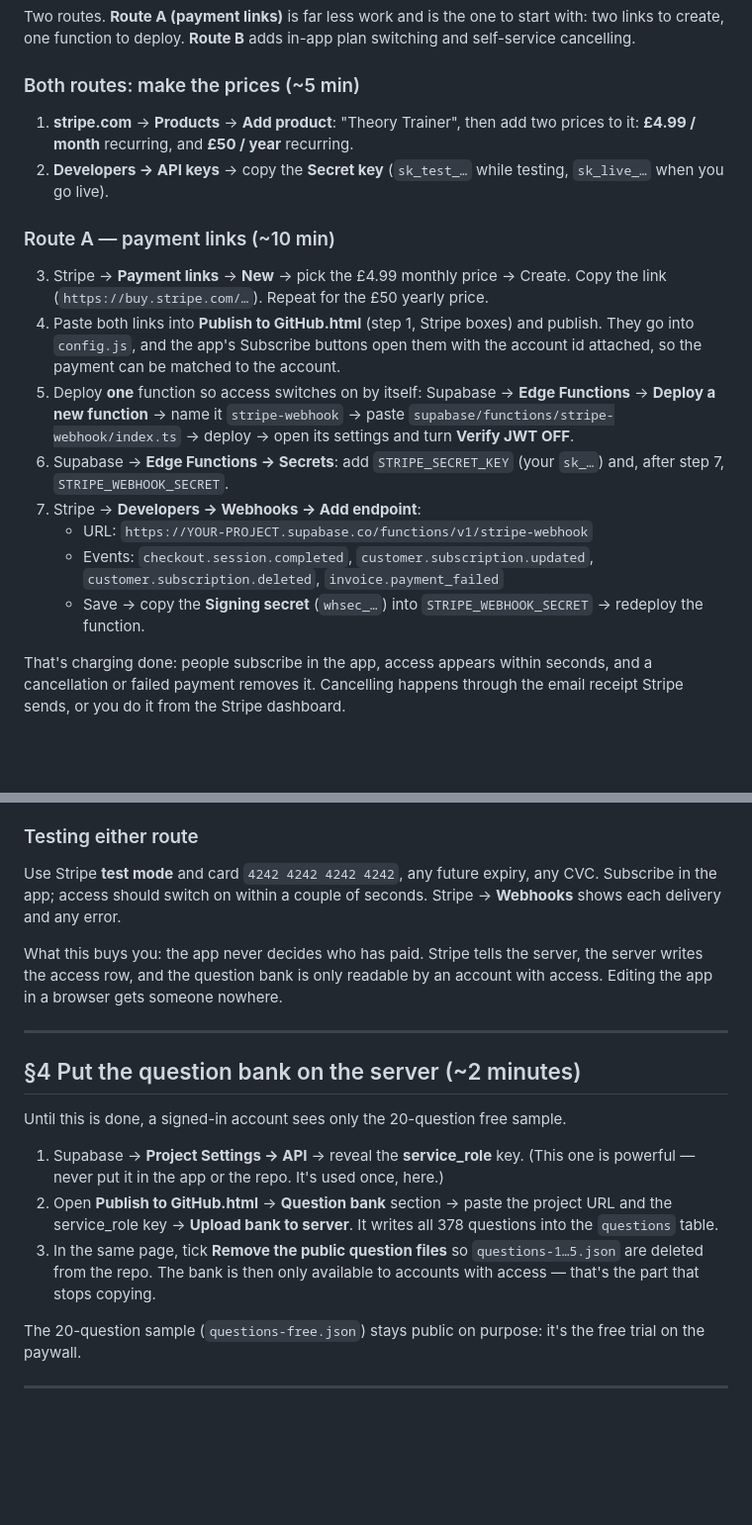
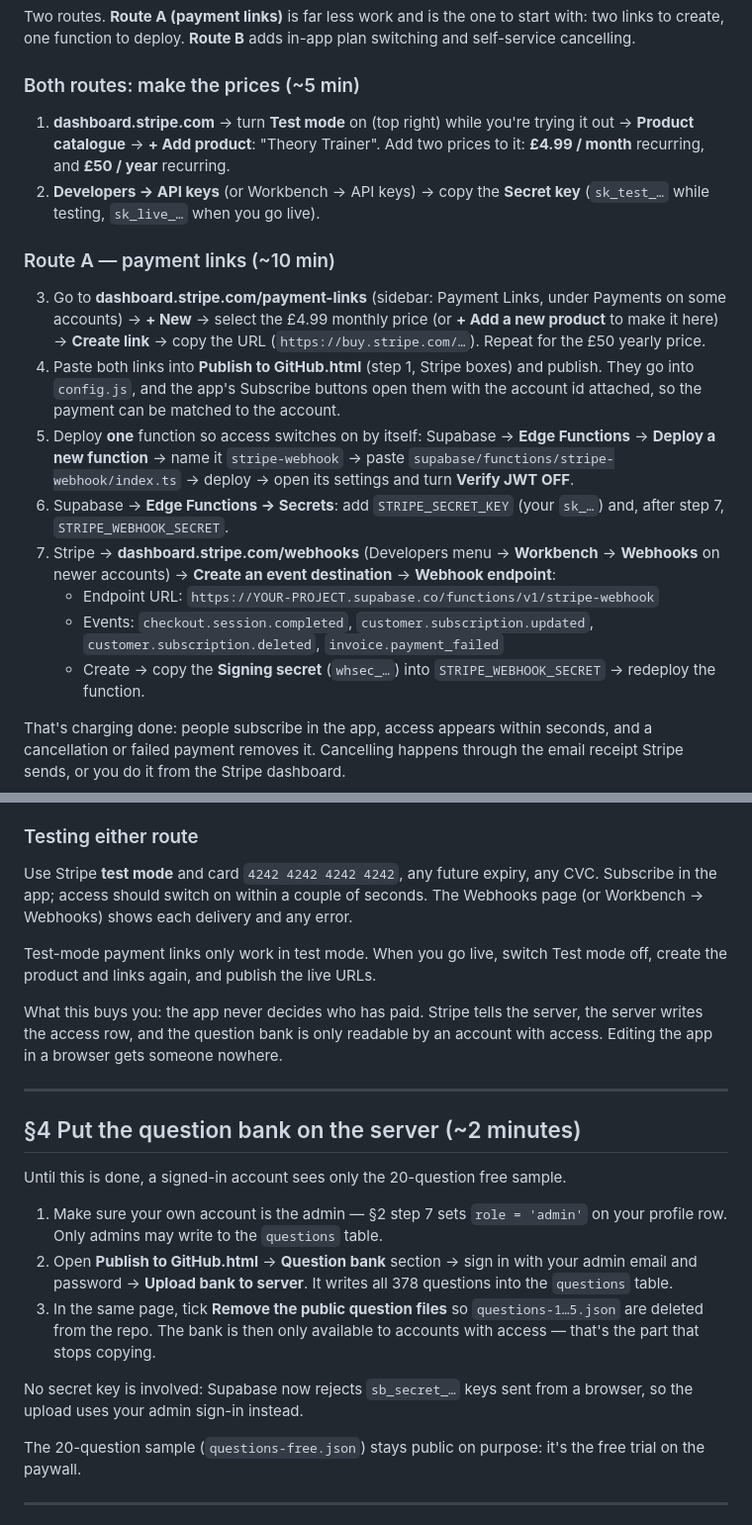
Before and after one commit to dstorey87/Catie-Test, a Markdown page: SETUP.md, 2 parts joined by grey strips. Shown at 99% size. GitHub-like rendering; blank space fills up the shorter version.

Commit message:
Theory Trainer v3 — SETUP.md

```diff
--- a/SETUP.md
+++ b/SETUP.md
@@ -57,14 +60,17 @@ with: two links to create, one function to deploy. **Route B** adds in-app plan
 switching and self-service cancelling.
 
 ### Both routes: make the prices (~5 min)
-1. **stripe.com** → **Products** → **Add product**: "Theory Trainer", then add two
+1. **dashboard.stripe.com** → turn **Test mode** on (top right) while you're trying
+   it out → **Product catalogue** → **+ Add product**: "Theory Trainer". Add two
    prices to it: **£4.99 / month** recurring, and **£50 / year** recurring.
-2. **Developers → API keys** → copy the **Secret key** (`sk_test_…` while testing,
-   `sk_live_…` when you go live).
+2. **Developers → API keys** (or Workbench → API keys) → copy the **Secret key**
+   (`sk_test_…` while testing, `sk_live_…` when you go live).
 
 ### Route A — payment links (~10 min)
-3. Stripe → **Payment links** → **New** → pick the £4.99 monthly price → Create.
-   Copy the link (`https://buy.stripe.com/…`). Repeat for the £50 yearly price.
+3. Go to **dashboard.stripe.com/payment-links** (sidebar: Payment Links, under
+   Payments on some accounts) → **+ New** → select the £4.99 monthly price (or
+   **+ Add a new product** to make it here) → **Create link** → copy the URL
+   (`https://buy.stripe.com/…`). Repeat for the £50 yearly price.
 4. Paste both links into **Publish to GitHub.html** (step 1, Stripe boxes) and
    publish. They go into `config.js`, and the app's Subscribe buttons open them
    with the account id attached, so the payment can be matched to the account.
@@ -74,11 +80,13 @@ switching and self-service cancelling.
    turn **Verify JWT OFF**.
 6. Supabase → **Edge Functions → Secrets**: add `STRIPE_SECRET_KEY` (your `sk_…`)
    and, after step 7, `STRIPE_WEBHOOK_SECRET`.
-7. Stripe → **Developers → Webhooks → Add endpoint**:
-   - URL: `https://YOUR-PROJECT.supabase.co/functions/v1/stripe-webhook`
+7. Stripe → **dashboard.stripe.com/webhooks** (Developers menu → **Workbench** →
+   **Webhooks** on newer accounts) → **Create an event destination** →
+   **Webhook endpoint**:
+   - Endpoint URL: `https://YOUR-PROJECT.supabase.co/functions/v1/stripe-webhook`
    - Events: `checkout.session.completed`, `customer.subscription.updated`,
      `customer.subscription.deleted`, `invoice.payment_failed`
-   - Save → copy the **Signing secret** (`whsec_…`) into `STRIPE_WEBHOOK_SECRET`
+   - Create → copy the **Signing secret** (`whsec_…`) into `STRIPE_WEBHOOK_SECRET`
      → redeploy the function.
 
 That's charging done: people subscribe in the app, access appears within seconds,
@@ -97,8 +105,11 @@ email receipt Stripe sends, or you do it from the Stripe dashboard.
 
 ### Testing either route
 Use Stripe **test mode** and card `4242 4242 4242 4242`, any future expiry, any CVC.
-Subscribe in the app; access should switch on within a couple of seconds. Stripe →
-**Webhooks** shows each delivery and any error.
+Subscribe in the app; access should switch on within a couple of seconds. The
+Webhooks page (or Workbench → Webhooks) shows each delivery and any error.
+
+Test-mode payment links only work in test mode. When you go live, switch Test mode
+off, create the product and links again, and publish the live URLs.
 
 What this buys you: the app never decides who has paid. Stripe tells the server,
 the server writes the access row, and the question bank is only readable by an
@@ -110,14 +121,17 @@ account with access. Editing the app in a browser gets someone nowhere.
 
 Until this is done, a signed-in account sees only the 20-question free sample.
 
-1. Supabase → **Project Settings → API** → reveal the **service_role** key.
-   (This one is powerful — never put it in the app or the repo. It's used once, here.)
-2. Open **Publish to GitHub.html** → **Question bank** section → paste the project
-   URL and the service_role key → **Upload bank to server**. It writes all 378
-   questions into the `questions` table.
+1. Make sure your own account is the admin — §2 step 7 sets `role = 'admin'` on your
+   profile row. Only admins may write to the `questions` table.
+2. Open **Publish to GitHub.html** → **Question bank** section → sign in with your
+   admin email and password → **Upload bank to server**. It writes all 378 questions
+   into the `questions` table.
 3. In the same page, tick **Remove the public question files** so
    `questions-1…5.json` are deleted from the repo. The bank is then only available
    to accounts with access — that's the part that stops copying.
+
+No secret key is involved: Supabase now rejects `sb_secret_…` keys sent from a
+browser, so the upload uses your admin sign-in instead.
 
 The 20-question sample (`questions-free.json`) stays public on purpose: it's the
 free trial on the paywall.
```
Also changed, not shown: other parts of SETUP.md (+6 -3 lines).
